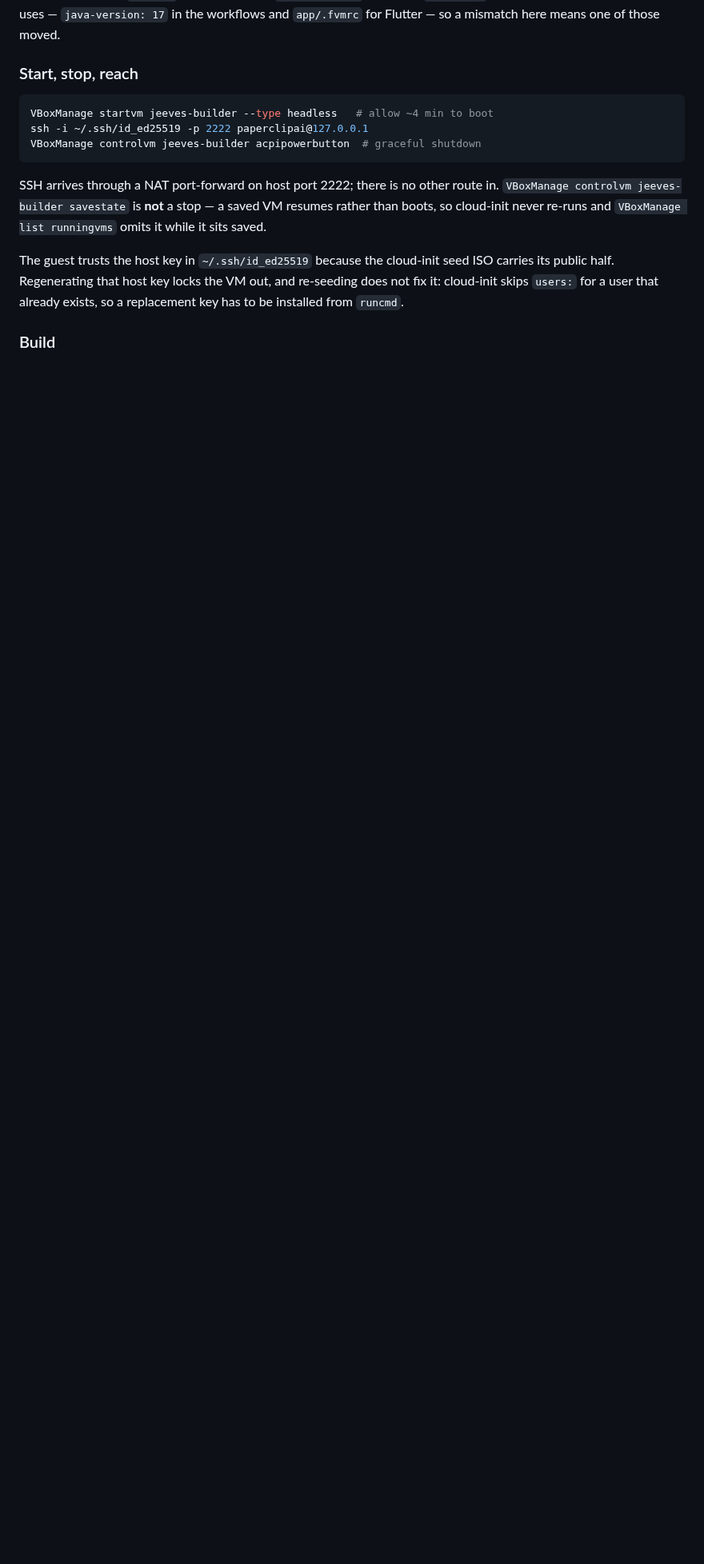
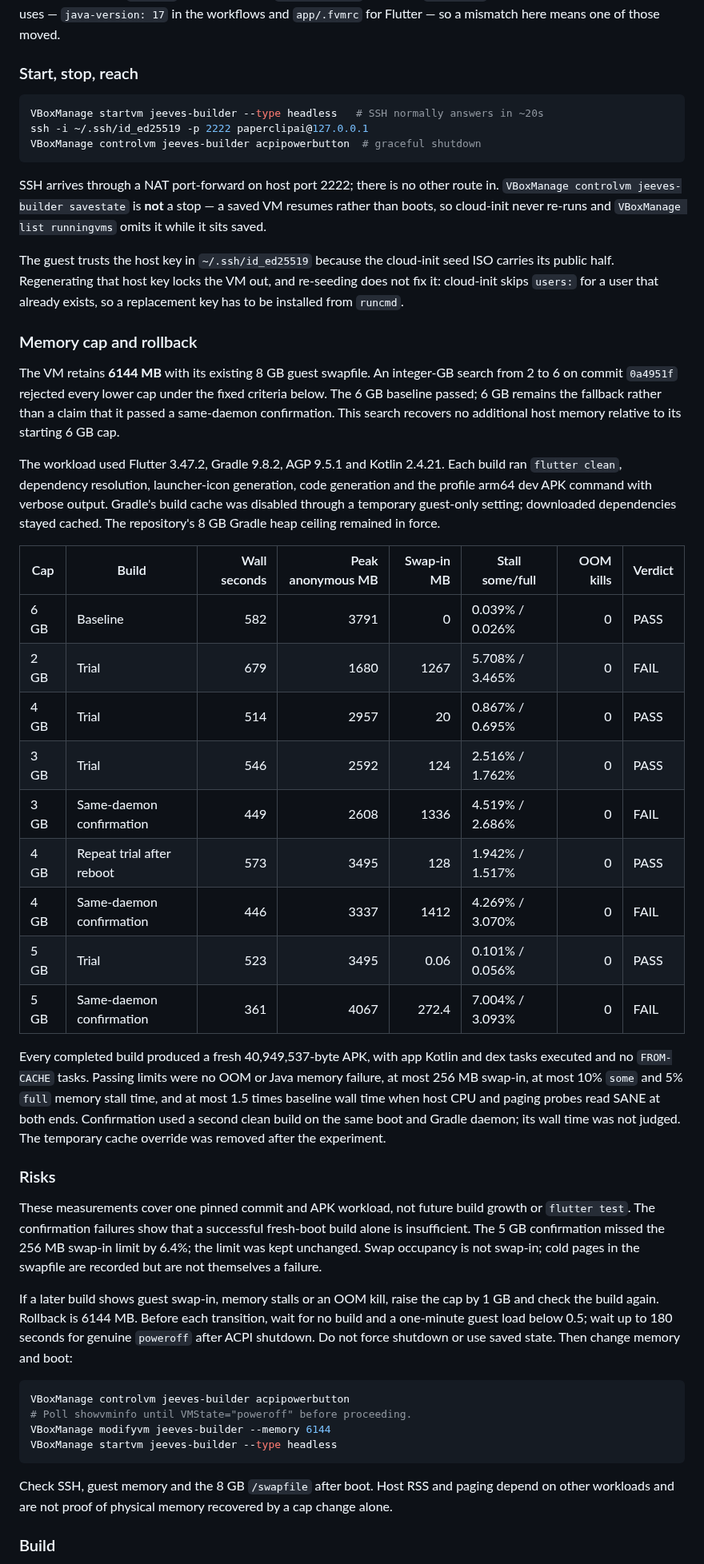
Before and after one commit to TMaYaD/Jeeves, a Markdown page: infra/README.md, the part around one of its changes. Shown at 80% size. Rendered like a GitHub page; blank space fills up the shorter version.

Commit message:
docs(infra): record builder memory sizing and retain 6 GB
Co-Authored-By: Paperclip <noreply@paperclip.ing>

````diff
--- a/infra/README.md
+++ b/infra/README.md
@@ -145,7 +145,7 @@ here means one of those moved.
 ### Start, stop, reach
 
 ```bash
-VBoxManage startvm jeeves-builder --type headless   # allow ~4 min to boot
+VBoxManage startvm jeeves-builder --type headless   # SSH normally answers in ~20s
 ssh -i ~/.ssh/id_ed25519 -p 2222 paperclipai@127.0.0.1
 VBoxManage controlvm jeeves-builder acpipowerbutton  # graceful shutdown
 ```
@@ -160,6 +160,65 @@ ISO carries its public half. Regenerating that host key locks the VM out, and
 re-seeding does not fix it: cloud-init skips `users:` for a user that already
 exists, so a replacement key has to be installed from `runcmd`.
 
+### Memory cap and rollback
+
+The VM retains **6144 MB** with its existing 8 GB guest swapfile. An integer-GB
+search from 2 to 6 on commit `0a4951f` rejected every lower cap under the fixed
+criteria below. The 6 GB baseline passed; 6 GB remains the fallback rather than
+a claim that it passed a same-daemon confirmation. This search recovers no
+additional host memory relative to its starting 6 GB cap.
+
+The workload used Flutter 3.47.2, Gradle 9.8.2, AGP 9.5.1 and Kotlin 2.4.21.
+Each build ran `flutter clean`, dependency resolution, launcher-icon generation,
+code generation and the profile arm64 dev APK command with verbose output.
+Gradle's build cache was disabled through a temporary guest-only setting;
+downloaded dependencies stayed cached. The repository's 8 GB Gradle heap ceiling
+remained in force.
+
+| Cap | Build | Wall seconds | Peak anonymous MB | Swap-in MB | Stall some/full | OOM kills | Verdict |
+|---|---|---:|---:|---:|---|---:|---|
+| 6 GB | Baseline | 582 | 3791 | 0 | 0.039% / 0.026% | 0 | PASS |
+| 2 GB | Trial | 679 | 1680 | 1267 | 5.708% / 3.465% | 0 | FAIL |
+| 4 GB | Trial | 514 | 2957 | 20 | 0.867% / 0.695% | 0 | PASS |
+| 3 GB | Trial | 546 | 2592 | 124 | 2.516% / 1.762% | 0 | PASS |
+| 3 GB | Same-daemon confirmation | 449 | 2608 | 1336 | 4.519% / 2.686% | 0 | FAIL |
+| 4 GB | Repeat trial after reboot | 573 | 3495 | 128 | 1.942% / 1.517% | 0 | PASS |
+| 4 GB | Same-daemon confirmation | 446 | 3337 | 1412 | 4.269% / 3.070% | 0 | FAIL |
+| 5 GB | Trial | 523 | 3495 | 0.06 | 0.101% / 0.056% | 0 | PASS |
+| 5 GB | Same-daemon confirmation | 361 | 4067 | 272.4 | 7.004% / 3.093% | 0 | FAIL |
+
+Every completed build produced a fresh 40,949,537-byte APK, with app Kotlin and
+dex tasks executed and no `FROM-CACHE` tasks. Passing limits were no OOM or Java
+memory failure, at most 256 MB swap-in, at most 10% `some` and 5% `full` memory
+stall time, and at most 1.5 times baseline wall time when host CPU and paging
+probes read SANE at both ends. Confirmation used a second clean build on the
+same boot and Gradle daemon; its wall time was not judged. The temporary
+cache override was removed after the experiment.
+
+### Risks
+
+These measurements cover one pinned commit and APK workload, not future build
+growth or `flutter test`. The confirmation failures show that a successful
+fresh-boot build alone is insufficient. The 5 GB confirmation missed the
+256 MB swap-in limit by 6.4%; the limit was kept unchanged. Swap occupancy is
+not swap-in; cold pages in the swapfile are recorded but are not themselves a failure.
+
+If a later build shows guest swap-in, memory stalls or an OOM kill, raise the cap
+by 1 GB and check the build again. Rollback is 6144 MB. Before each transition,
+wait for no build and a one-minute guest load below 0.5; wait up to 180 seconds
+for genuine `poweroff` after ACPI shutdown. Do not force shutdown or use saved
+state. Then change memory and boot:
+
+```bash
+VBoxManage controlvm jeeves-builder acpipowerbutton
+# Poll showvminfo until VMState="poweroff" before proceeding.
+VBoxManage modifyvm jeeves-builder --memory 6144
+VBoxManage startvm jeeves-builder --type headless
+```
+
+Check SSH, guest memory and the 8 GB `/swapfile` after boot. Host RSS and paging
+depend on other workloads and are not proof of physical memory recovered by a cap change alone.
+
 ### Build
 
 `~/.jeeves_env` exports `JAVA_HOME`, `ANDROID_HOME`/`ANDROID_SDK_ROOT` and
````
Also changed, not shown: other parts of infra/README.md (+4 -4 lines).
